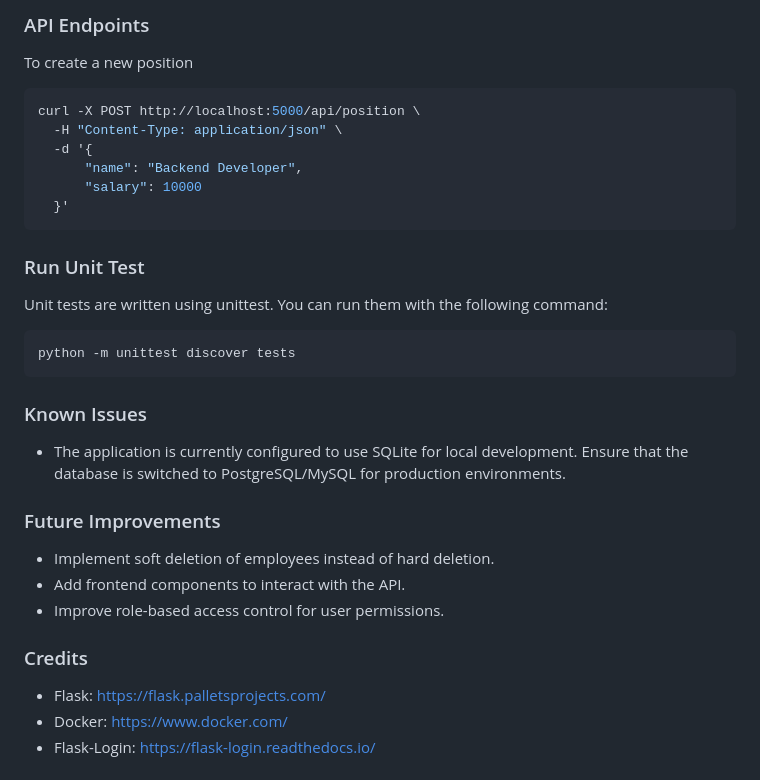
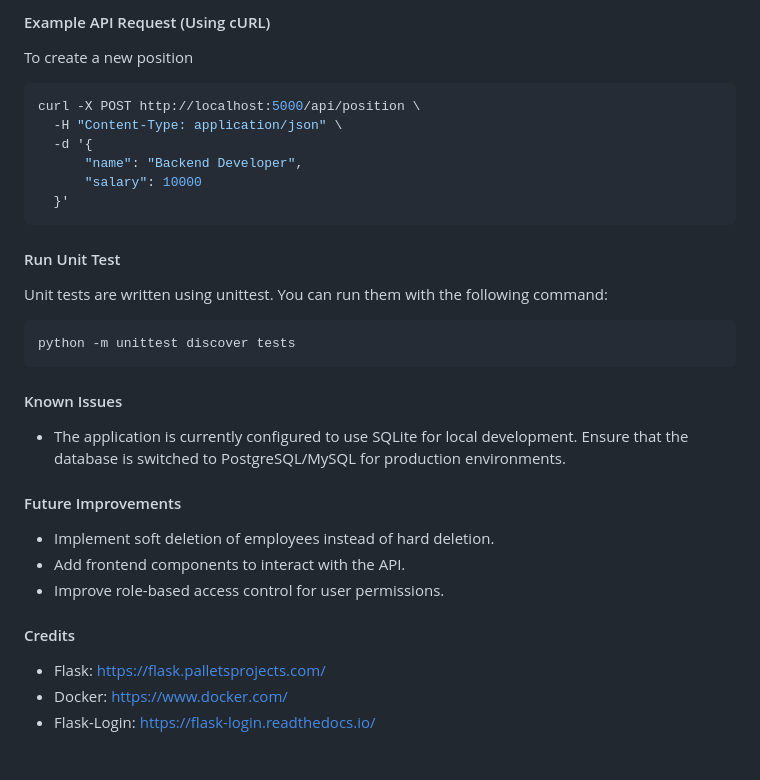
Before and after one commit to chaisupt/flask-employee-management, a Markdown page: README.md, the part around the change printed below. Drawn GitHub-style.

Commit message:
Add readme content2

````diff
--- a/README.md
+++ b/README.md
@@ -130,6 +130,7 @@ This is a CRUD-based Employee Management System built with Flask, SQLite for dev
 
 
-### API Endpoints
+
+#### Example API Request (Using cURL)
 
 To create a new position
   ```bash
@@ -141,22 +142,22 @@ To create a new position
     }'
   ```
 
-### Run Unit Test
+#### Run Unit Test
 
 Unit tests are written using unittest. You can run them with the following command:
   ```bash
   python -m unittest discover tests
   ```
 
-### Known Issues
+#### Known Issues
 - The application is currently configured to use SQLite for local development. Ensure that the database is switched to PostgreSQL/MySQL for production environments.
 
-### Future Improvements
+#### Future Improvements
 - Implement soft deletion of employees instead of hard deletion.
 - Add frontend components to interact with the API.
 - Improve role-based access control for user permissions.
 
-### Credits
+#### Credits
 - Flask: https://flask.palletsprojects.com/
 - Docker: https://www.docker.com/
 - Flask-Login: https://flask-login.readthedocs.io/
````
Also changed, not shown: other parts of README.md (+22 -22 lines).
